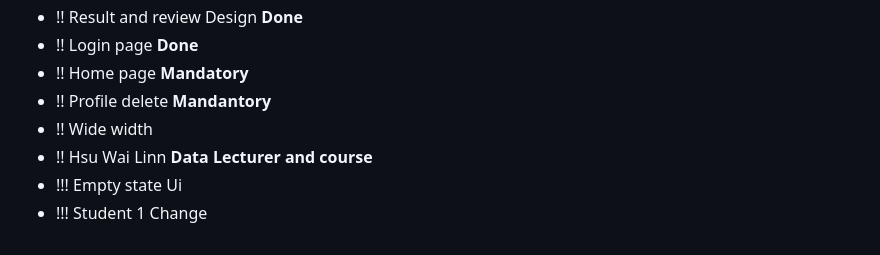
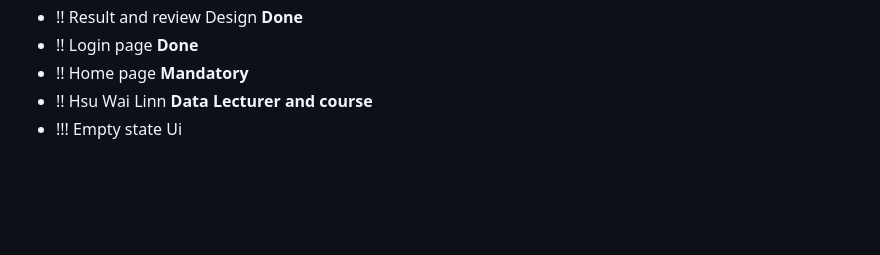
Before and after one commit to yoon-thiri04/Online-LMS-J2EE, a Markdown page: README.md, the part around the change. GitHub-like rendering; blank space fills up the shorter version.

```diff
--- a/README.md
+++ b/README.md
@@ -206,8 +206,5 @@ This Online Learning Management System (LMS) supports four user roles: Admin, Re
 - !! Result and review Design **Done**
 - !! Login page **Done**
 - !! Home page **Mandatory**
-- !! Profile delete **Mandantory**
-- !! Wide width
 - !! Hsu Wai Linn **Data Lecturer and course**
 - !!! Empty state Ui
-- !!! Student 1 Change
```
